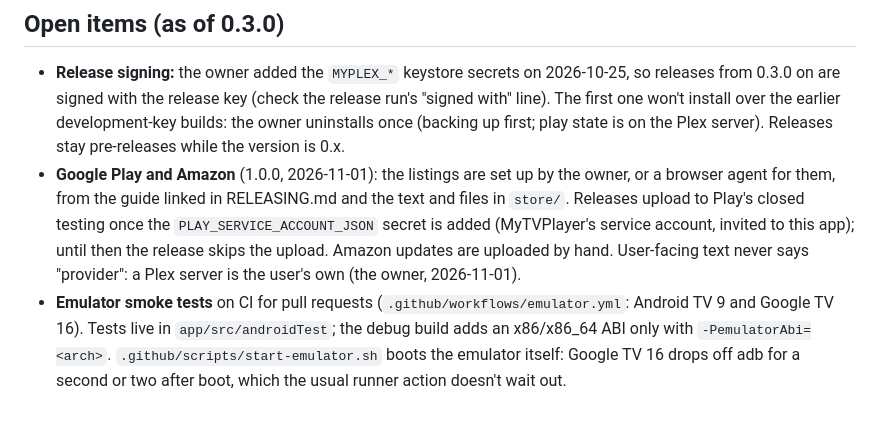
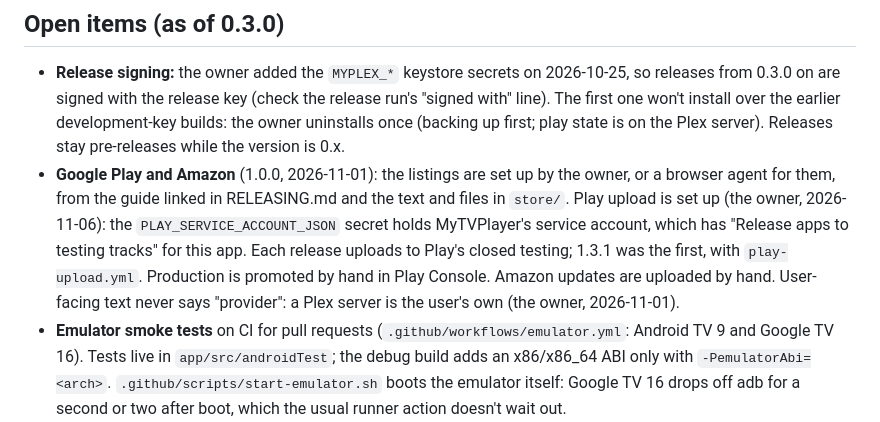
Before and after one commit to biskyt/MyPlexPlayer, a Markdown page: CLAUDE.md, the part around the change. GitHub-like rendering.

Commit message:
CLAUDE.md: Play upload is set up
Co-Authored-By: Claude Opus 5.5 <noreply@anthropic.com>
Claude-Session: https://claude.ai/code/session_01NpefuamfZv1FfUdhiZAQ1k

```diff
--- a/CLAUDE.md
+++ b/CLAUDE.md
@@ -335,9 +335,10 @@ These are built in already (or planned, for the Plex ones). Keep them when chang
   earlier development-key builds: the owner uninstalls once (backing up first; play state is on the Plex server).
   Releases stay pre-releases while the version is 0.x.
 - **Google Play and Amazon** (1.0.0, 2026-11-01): the listings are set up by the owner, or a browser agent for them,
-  from the guide linked in RELEASING.md and the text and files in `store/`. Releases upload to Play's closed testing
-  once the `PLAY_SERVICE_ACCOUNT_JSON` secret is added (MyTVPlayer's service account, invited to this app); until
-  then the release skips the upload. Amazon updates are uploaded by hand. User-facing text never says "provider":
+  from the guide linked in RELEASING.md and the text and files in `store/`. Play upload is set up (the owner,
+  2026-11-06): the `PLAY_SERVICE_ACCOUNT_JSON` secret holds MyTVPlayer's service account, which has "Release apps to
+  testing tracks" for this app. Each release uploads to Play's closed testing; 1.3.1 was the first, with
+  `play-upload.yml`. Production is promoted by hand in Play Console. Amazon updates are uploaded by hand. User-facing text never says "provider":
   a Plex server is the user's own (the owner, 2026-11-01).
 - **Emulator smoke tests** on CI for pull requests (`.github/workflows/emulator.yml`: Android TV 9 and Google TV 16).
   Tests live in `app/src/androidTest`; the debug build adds an x86/x86_64 ABI only with `-PemulatorAbi=<arch>`.
```
